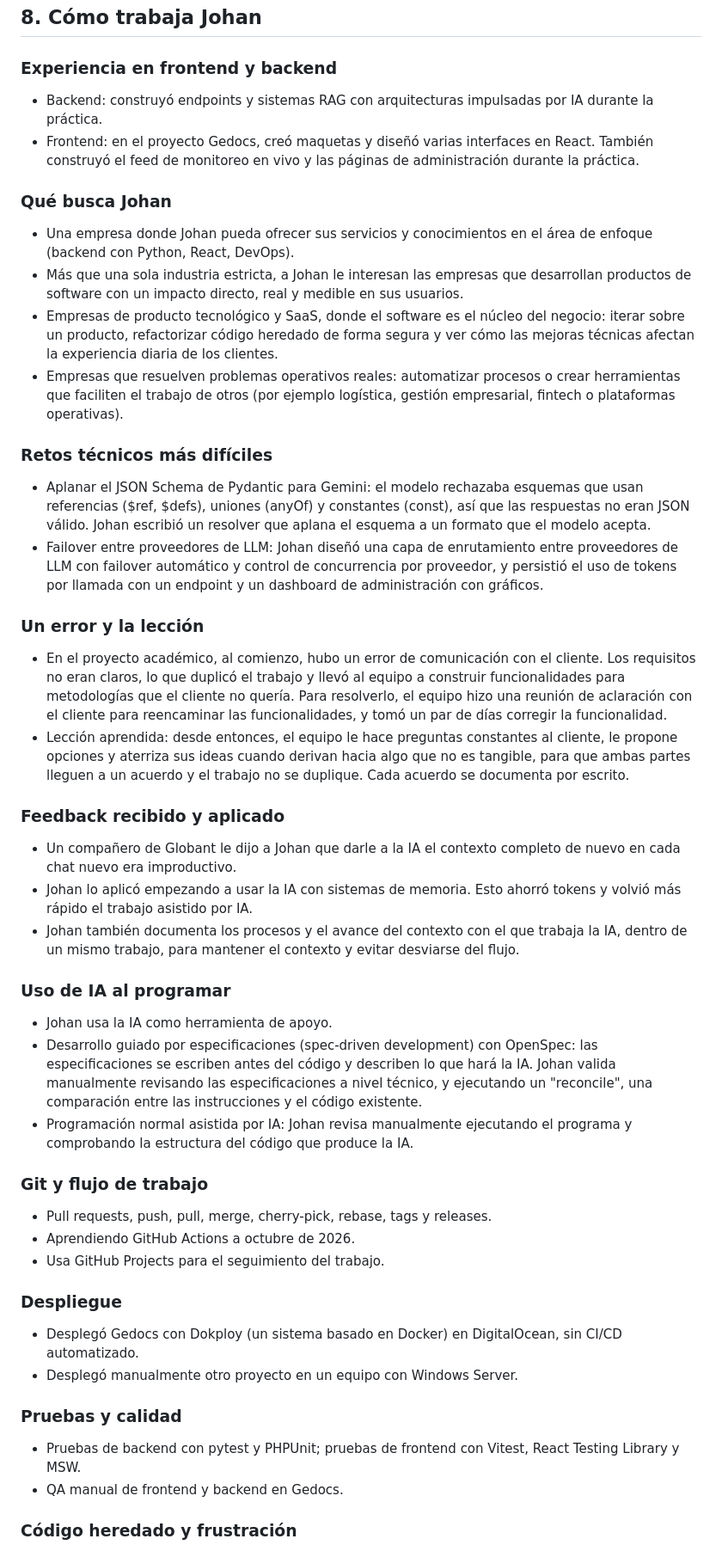
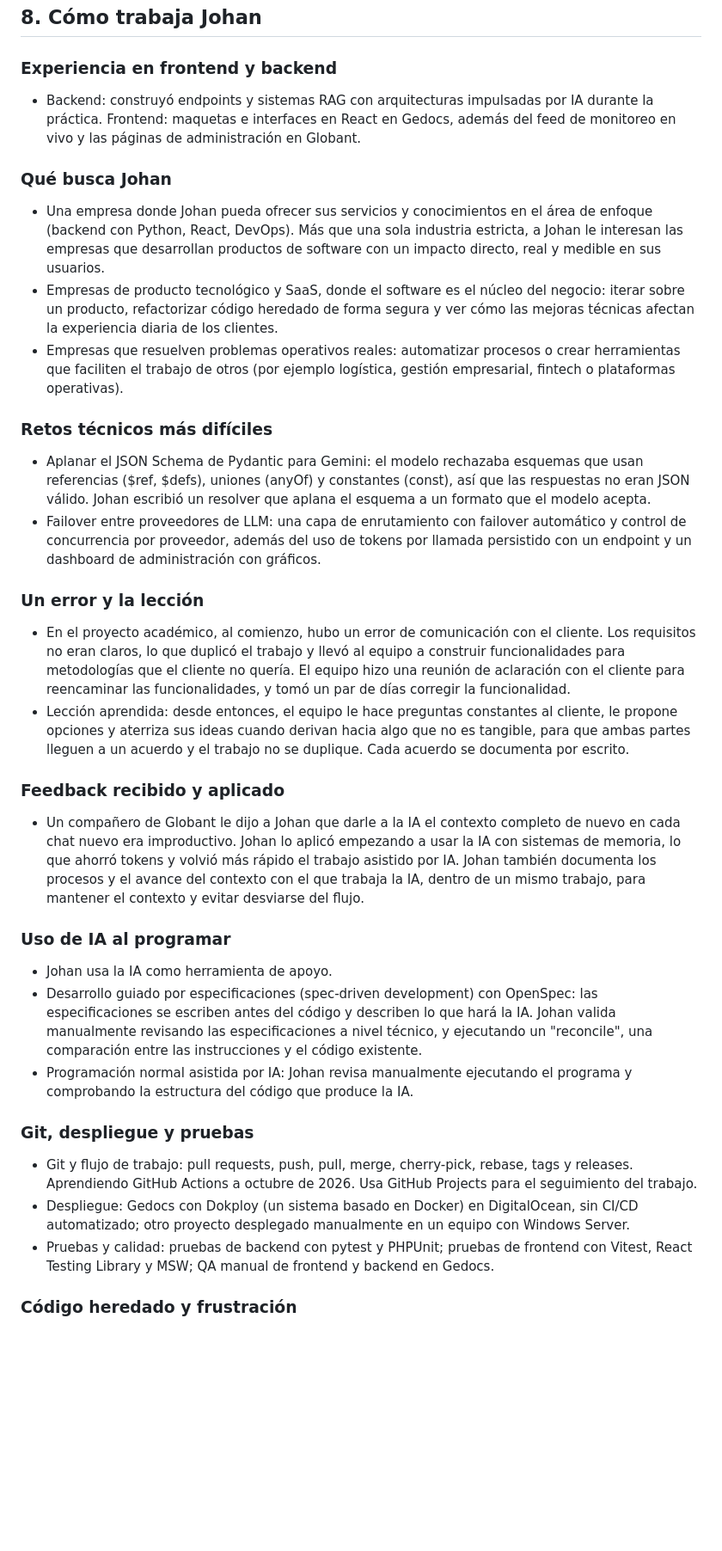
Before and after one commit to Joalregra/developer-portfolio, a Markdown page: backend/knowledge/ChatbotKnowledge.es.md, the part around one of its changes. Shown at 86% size. GitHub-like rendering; blank space fills up the shorter version.

```diff
--- a/backend/knowledge/ChatbotKnowledge.es.md
+++ b/backend/knowledge/ChatbotKnowledge.es.md
@@ -206,45 +167,33 @@ Base de datos vectorial y búsqueda semántica (RAG):
 ## 8. Cómo trabaja Johan
 
 ### Experiencia en frontend y backend
-- Backend: construyó endpoints y sistemas RAG con arquitecturas impulsadas por IA durante la práctica.
-- Frontend: en el proyecto Gedocs, creó maquetas y diseñó varias interfaces en React. También construyó el feed de monitoreo en vivo y las páginas de administración durante la práctica.
+- Backend: construyó endpoints y sistemas RAG con arquitecturas impulsadas por IA durante la práctica. Frontend: maquetas e interfaces en React en Gedocs, además del feed de monitoreo en vivo y las páginas de administración en Globant.
 
 ### Qué busca Johan
-- Una empresa donde Johan pueda ofrecer sus servicios y conocimientos en el área de enfoque (backend con Python, React, DevOps).
-- Más que una sola industria estricta, a Johan le interesan las empresas que desarrollan productos de software con un impacto directo, real y medible en sus usuarios.
+- Una empresa donde Johan pueda ofrecer sus servicios y conocimientos en el área de enfoque (backend con Python, React, DevOps). Más que una sola industria estricta, a Johan le interesan las empresas que desarrollan productos de software con un impacto directo, real y medible en sus usuarios.
 - Empresas de producto tecnológico y SaaS, donde el software es el núcleo del negocio: iterar sobre un producto, refactorizar código heredado de forma segura y ver cómo las mejoras técnicas afectan la experiencia diaria de los clientes.
 - Empresas que resuelven problemas operativos reales: automatizar procesos o crear herramientas que faciliten el trabajo de otros (por ejemplo logística, gestión empresarial, fintech o plataformas operativas).
 
 ### Retos técnicos más difíciles
 - Aplanar el JSON Schema de Pydantic para Gemini: el modelo rechazaba esquemas que usan referencias ($ref, $defs), uniones (anyOf) y constantes (const), así que las respuestas no eran JSON válido. Johan escribió un resolver que aplana el esquema a un formato que el modelo acepta.
-- Failover entre proveedores de LLM: Johan diseñó una capa de enrutamiento entre proveedores de LLM con failover automático y control de concurrencia por proveedor, y persistió el uso de tokens por llamada con un endpoint y un dashboard de administración con gráficos.
+- Failover entre proveedores de LLM: una capa de enrutamiento con failover automático y control de concurrencia por proveedor, además del uso de tokens por llamada persistido con un endpoint y un dashboard de administración con gráficos.
 
 ### Un error y la lección
-- En el proyecto académico, al comienzo, hubo un error de comunicación con el cliente. Los requisitos no eran claros, lo que duplicó el trabajo y llevó al equipo a construir funcionalidades para metodologías que el cliente no quería. Para resolverlo, el equipo hizo una reunión de aclaración con el cliente para reencaminar las funcionalidades, y tomó un par de días corregir la funcionalidad.
+- En el proyecto académico, al comienzo, hubo un error de comunicación con el cliente. Los requisitos no eran claros, lo que duplicó el trabajo y llevó al equipo a construir funcionalidades para metodologías que el cliente no quería. El equipo hizo una reunión de aclaración con el cliente para reencaminar las funcionalidades, y tomó un par de días corregir la funcionalidad.
 - Lección aprendida: desde entonces, el equipo le hace preguntas constantes al cliente, le propone opciones y aterriza sus ideas cuando derivan hacia algo que no es tangible, para que ambas partes lleguen a un acuerdo y el trabajo no se duplique. Cada acuerdo se documenta por escrito.
 
 ### Feedback recibido y aplicado
-- Un compañero de Globant le dijo a Johan que darle a la IA el contexto completo de nuevo en cada chat nuevo era improductivo.
-- Johan lo aplicó empezando a usar la IA con sistemas de memoria. Esto ahorró tokens y volvió más rápido el trabajo asistido por IA.
-- Johan también documenta los procesos y el avance del contexto con el que trabaja la IA, dentro de un mismo trabajo, para mantener el contexto y evitar desviarse del flujo.
+- Un compañero de Globant le dijo a Johan que darle a la IA el contexto completo de nuevo en cada chat nuevo era improductivo. Johan lo aplicó empezando a usar la IA con sistemas de memoria, lo que ahorró tokens y volvió más rápido el trabajo asistido por IA. Johan también documenta los procesos y el avance del contexto con el que trabaja la IA, dentro de un mismo trabajo, para mantener el contexto y evitar desviarse del flujo.
 
 ### Uso de IA al programar
 - Johan usa la IA como herramienta de apoyo.
 - Desarrollo guiado por especificaciones (spec-driven development) con OpenSpec: las especificaciones se escriben antes del código y describen lo que hará la IA. Johan valida manualmente revisando las especificaciones a nivel técnico, y ejecutando un "reconcile", una comparación entre las instrucciones y el código existente.
 - Programación normal asistida por IA: Johan revisa manualmente ejecutando el programa y comprobando la estructura del código que produce la IA.
 
-### Git y flujo de trabajo
-- Pull requests, push, pull, merge, cherry-pick, rebase, tags y releases.
-- Aprendiendo GitHub Actions a octubre de 2026.
-- Usa GitHub Projects para el seguimiento del trabajo.
-
-### Despliegue
-- Desplegó Gedocs con Dokploy (un sistema basado en Docker) en DigitalOcean, sin CI/CD automatizado.
-- Desplegó manualmente otro proyecto en un equipo con Windows Server.
-
-### Pruebas y calidad
-- Pruebas de backend con pytest y PHPUnit; pruebas de frontend con Vitest, React Testing Library y MSW.
-- QA manual de frontend y backend en Gedocs.
+### Git, despliegue y pruebas
+- Git y flujo de trabajo: pull requests, push, pull, merge, cherry-pick, rebase, tags y releases. Aprendiendo GitHub Actions a octubre de 2026. Usa GitHub Projects para el seguimiento del trabajo.
+- Despliegue: Gedocs con Dokploy (un sistema basado en Docker) en DigitalOcean, sin CI/CD automatizado; otro proyecto desplegado manualmente en un equipo con Windows Server.
+- Pruebas y calidad: pruebas de backend con pytest y PHPUnit; pruebas de frontend con Vitest, React Testing Library y MSW; QA manual de frontend y backend en Gedocs.
 
 ### Código heredado y frustración
 - Enfoque: empatía, paciencia y un método sistemático. El código antiguo se escribió bajo un contexto y limitaciones de tiempo distintos, por lo que la prioridad es comprenderlo, no juzgarlo.
```
Also changed, not shown: other parts of backend/knowledge/ChatbotKnowledge.es.md (+19 -58 lines), backend/knowledge/ChatbotKnowledge.en.md (+28 -79 lines).
